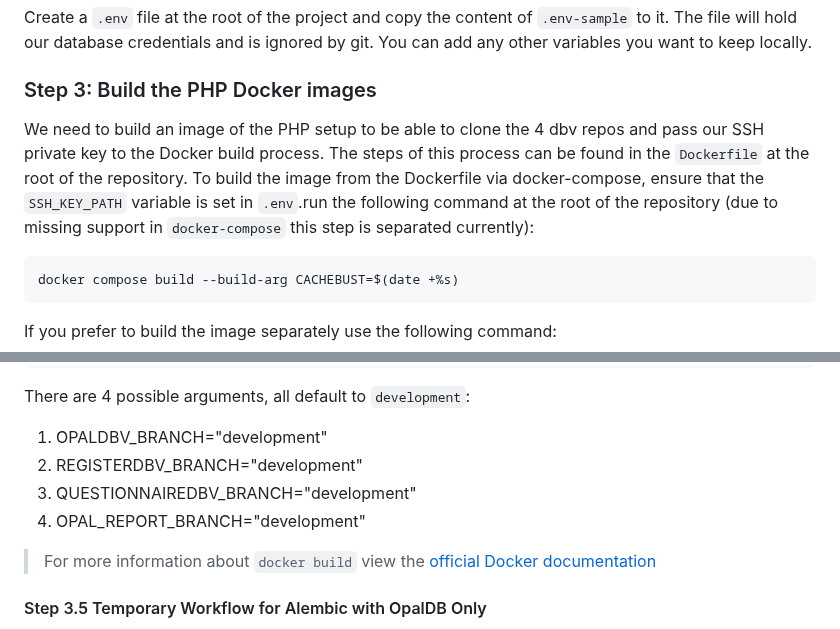
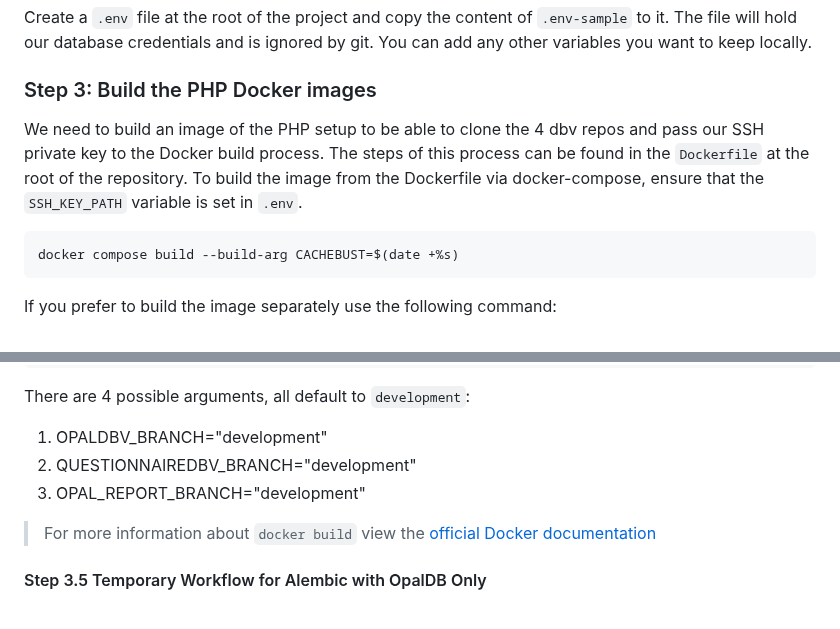
Before and after one commit to opalmedapps/opal-db-management, a Markdown page: README.md, 2 parts joined by grey strips. Rendered like a GitHub page.

Commit message:
fix readme
(cherry picked from commit bf72c6fac335ff65797ab92a79eca33cf9f28d33)

Co-authored-by: Matthias Schoettle <git@mattsch.com>

````diff
--- a/README.md
+++ b/README.md
@@ -34,7 +34,7 @@ Create a `.env` file at the root of the project and copy the content of `.env-sa
 
 ### Step 3: Build the PHP Docker images
 
-We need to build an image of the PHP setup to be able to clone the 4 dbv repos and pass our SSH private key to the Docker build process. The steps of this process can be found in the `Dockerfile` at the root of the repository. To build the image from the Dockerfile via docker-compose, ensure that the `SSH_KEY_PATH` variable is set in `.env`.run the following command at the root of the repository (due to missing support in `docker-compose` this step is separated currently):
+We need to build an image of the PHP setup to be able to clone the 4 dbv repos and pass our SSH private key to the Docker build process. The steps of this process can be found in the `Dockerfile` at the root of the repository. To build the image from the Dockerfile via docker-compose, ensure that the `SSH_KEY_PATH` variable is set in `.env`.
 
 ```shell
 docker compose build --build-arg CACHEBUST=$(date +%s)
@@ -63,9 +63,8 @@ docker compose build --build-arg OPALDBV_BRANCH=staging --build-arg CACHEBUST=$(
 There are 4 possible arguments, all default to `development`:
 
 1. OPALDBV_BRANCH="development"
-2. REGISTERDBV_BRANCH="development"
-3. QUESTIONNAIREDBV_BRANCH="development"
-4. OPAL_REPORT_BRANCH="development"
+2. QUESTIONNAIREDBV_BRANCH="development"
+3. OPAL_REPORT_BRANCH="development"
 
 > For more information about `docker build` view the [official Docker documentation](https://docs.docker.com/engine/reference/commandline/build/)
 
````
